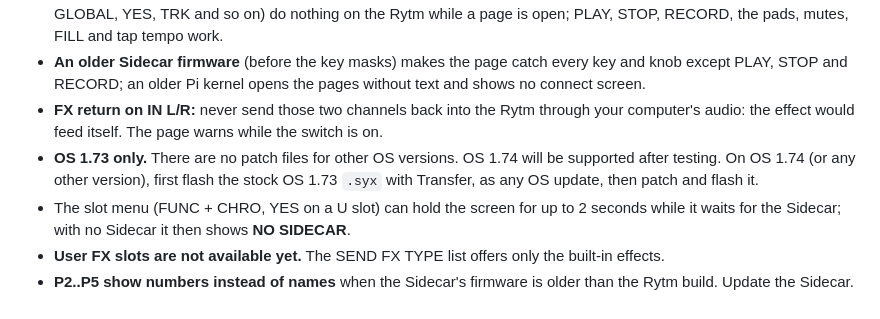
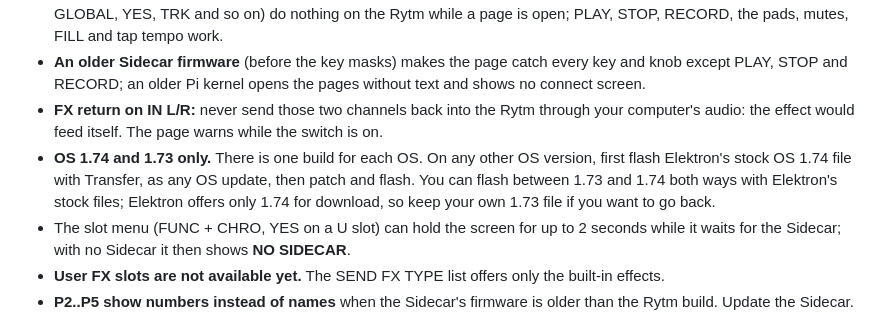
Before and after one commit to trigcondition/sidecar-expander, a Markdown page: KNOWN-ISSUES.md, the part around the change. Rendered like a GitHub page.

Commit message:
KNOWN-ISSUES: OS 1.74 and 1.73, flashable both ways

```diff
--- a/KNOWN-ISSUES.md
+++ b/KNOWN-ISSUES.md
@@ -57,7 +57,7 @@ If something looks wrong, flash the stock `Analog-Rytm_MKII_OS1.73.syx` to go ba
 - **The status pages catch every knob** (nothing happens underneath while you turn one). SCOPE and REC use their own encoders; voice pages catch their knobs. Keys that open stock screens (TRIG, SRC, SMPL, FLTR, AMP, LFO, FX, GLOBAL, YES, TRK and so on) do nothing on the Rytm while a page is open; PLAY, STOP, RECORD, the pads, mutes, FILL and tap tempo work.
 - **An older Sidecar firmware** (before the key masks) makes the page catch every key and knob except PLAY, STOP and RECORD; an older Pi kernel opens the pages without text and shows no connect screen.
 - **FX return on IN L/R:** never send those two channels back into the Rytm through your computer's audio: the effect would feed itself. The page warns while the switch is on.
-- **OS 1.73 only.** There are no patch files for other OS versions. OS 1.74 will be supported after testing. On OS 1.74 (or any other version), first flash the stock OS 1.73 `.syx` with Transfer, as any OS update, then patch and flash it.
+- **OS 1.74 and 1.73 only.** There is one build for each OS. On any other OS version, first flash Elektron's stock OS 1.74 file with Transfer, as any OS update, then patch and flash. You can flash between 1.73 and 1.74 both ways with Elektron's stock files; Elektron offers only 1.74 for download, so keep your own 1.73 file if you want to go back.
 - The slot menu (FUNC + CHRO, YES on a U slot) can hold the screen for up to 2 seconds while it waits for the Sidecar; with no Sidecar it then shows **NO SIDECAR**.
 - **User FX slots are not available yet.** The SEND FX TYPE list offers only the built-in effects.
 - **P2..P5 show numbers instead of names** when the Sidecar's firmware is older than the Rytm build. Update the Sidecar.
```
